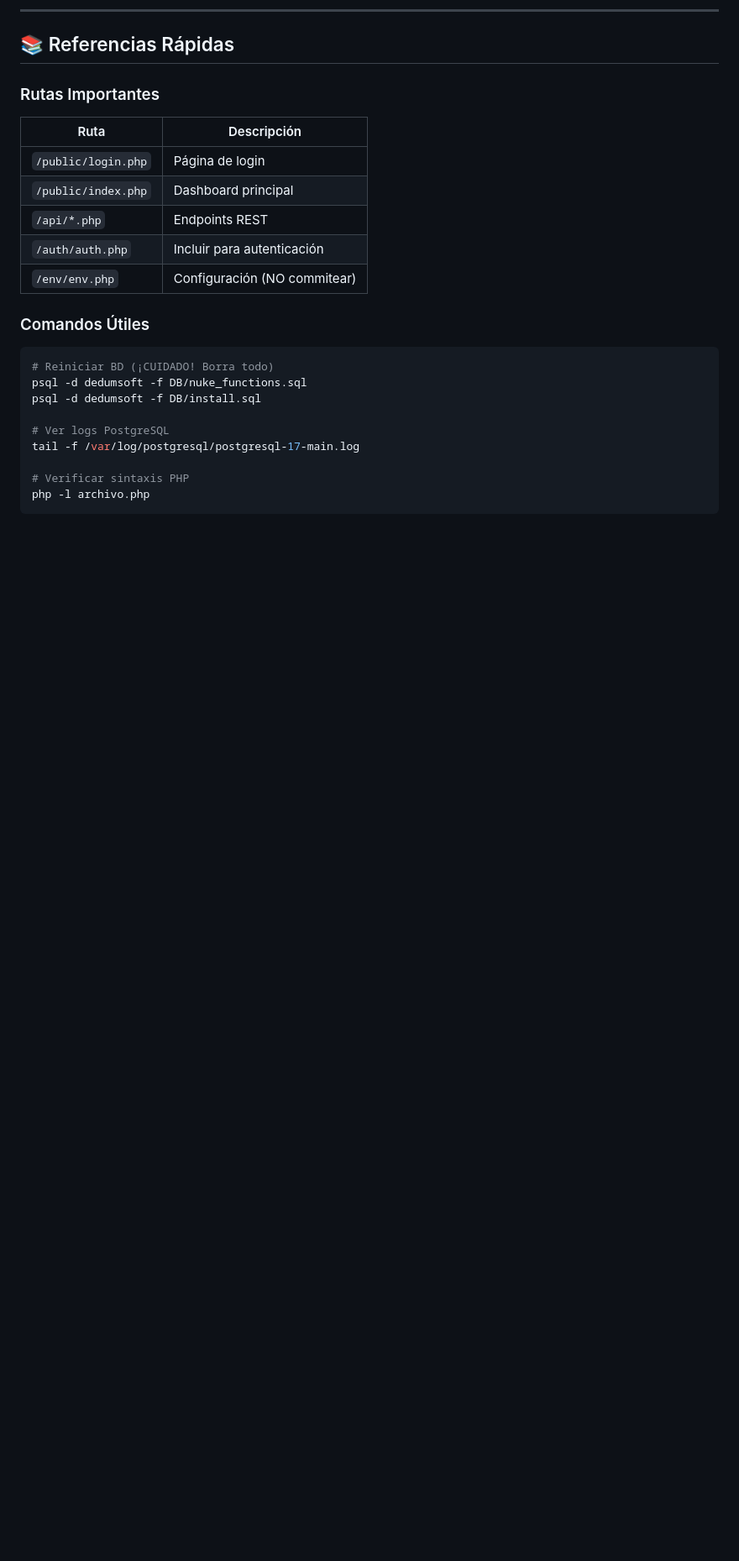
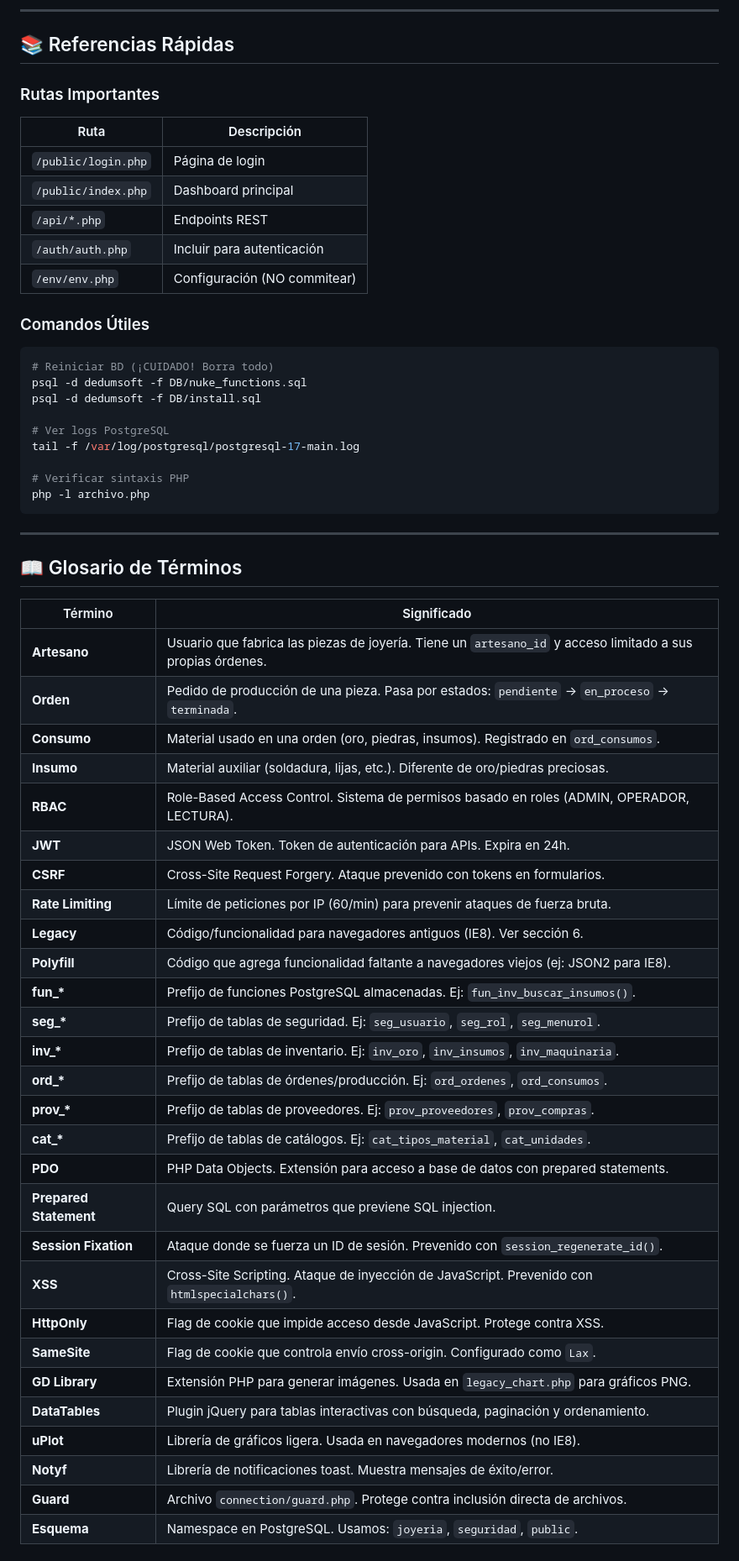
Before and after one commit to StiverJ2/Dedumsoft, a Markdown page: DEVELOPER_GUIDE.md, the part around one of its changes. Shown at 84% size. Rendered like a GitHub page; blank space fills up the shorter version.

Commit message:
feat: agregar glosario de términos y acrónimos comunes a la guía del desarrollador

````diff
--- a/DEVELOPER_GUIDE.md
+++ b/DEVELOPER_GUIDE.md
@@ -761,3 +762,38 @@ tail -f /var/log/postgresql/postgresql-17-main.log
 php -l archivo.php
 ```
 
+---
+
+## 📖 Glosario de Términos
+
+| Término                | Significado                                                                                                |
+| ---------------------- | ---------------------------------------------------------------------------------------------------------- |
+| **Artesano**           | Usuario que fabrica las piezas de joyería. Tiene un `artesano_id` y acceso limitado a sus propias órdenes. |
+| **Orden**              | Pedido de producción de una pieza. Pasa por estados: `pendiente` → `en_proceso` → `terminada`.             |
+| **Consumo**            | Material usado en una orden (oro, piedras, insumos). Registrado en `ord_consumos`.                         |
+| **Insumo**             | Material auxiliar (soldadura, lijas, etc.). Diferente de oro/piedras preciosas.                            |
+| **RBAC**               | Role-Based Access Control. Sistema de permisos basado en roles (ADMIN, OPERADOR, LECTURA).                 |
+| **JWT**                | JSON Web Token. Token de autenticación para APIs. Expira en 24h.                                           |
+| **CSRF**               | Cross-Site Request Forgery. Ataque prevenido con tokens en formularios.                                    |
+| **Rate Limiting**      | Límite de peticiones por IP (60/min) para prevenir ataques de fuerza bruta.                                |
+| **Legacy**             | Código/funcionalidad para navegadores antiguos (IE8). Ver sección 6.                                       |
+| **Polyfill**           | Código que agrega funcionalidad faltante a navegadores viejos (ej: JSON2 para IE8).                        |
+| **fun\_\***            | Prefijo de funciones PostgreSQL almacenadas. Ej: `fun_inv_buscar_insumos()`.                               |
+| **seg\_\***            | Prefijo de tablas de seguridad. Ej: `seg_usuario`, `seg_rol`, `seg_menurol`.                               |
+| **inv\_\***            | Prefijo de tablas de inventario. Ej: `inv_oro`, `inv_insumos`, `inv_maquinaria`.                           |
+| **ord\_\***            | Prefijo de tablas de órdenes/producción. Ej: `ord_ordenes`, `ord_consumos`.                                |
+| **prov\_\***           | Prefijo de tablas de proveedores. Ej: `prov_proveedores`, `prov_compras`.                                  |
+| **cat\_\***            | Prefijo de tablas de catálogos. Ej: `cat_tipos_material`, `cat_unidades`.                                  |
+| **PDO**                | PHP Data Objects. Extensión para acceso a base de datos con prepared statements.                           |
+| **Prepared Statement** | Query SQL con parámetros que previene SQL injection.                                                       |
+| **Session Fixation**   | Ataque donde se fuerza un ID de sesión. Prevenido con `session_regenerate_id()`.                           |
+| **XSS**                | Cross-Site Scripting. Ataque de inyección de JavaScript. Prevenido con `htmlspecialchars()`.               |
+| **HttpOnly**           | Flag de cookie que impide acceso desde JavaScript. Protege contra XSS.                                     |
+| **SameSite**           | Flag de cookie que controla envío cross-origin. Configurado como `Lax`.                                    |
+| **GD Library**         | Extensión PHP para generar imágenes. Usada en `legacy_chart.php` para gráficos PNG.                        |
+| **DataTables**         | Plugin jQuery para tablas interactivas con búsqueda, paginación y ordenamiento.                            |
+| **uPlot**              | Librería de gráficos ligera. Usada en navegadores modernos (no IE8).                                       |
+| **Notyf**              | Librería de notificaciones toast. Muestra mensajes de éxito/error.                                         |
+| **Guard**              | Archivo `connection/guard.php`. Protege contra inclusión directa de archivos.                              |
+| **Esquema**            | Namespace en PostgreSQL. Usamos: `joyeria`, `seguridad`, `public`.                                         |
+
````
Also changed, not shown: other parts of DEVELOPER_GUIDE.md (+21 -0 lines).
